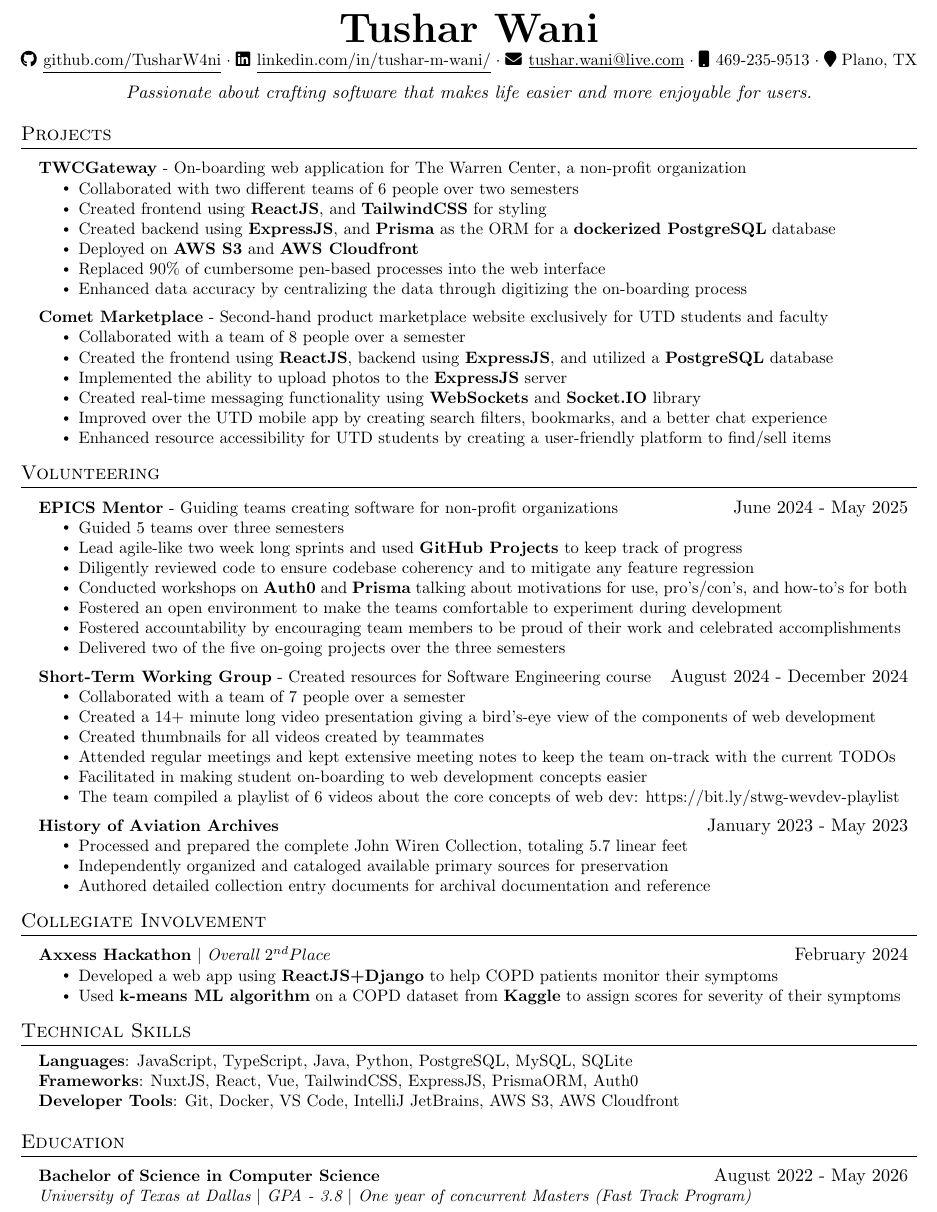
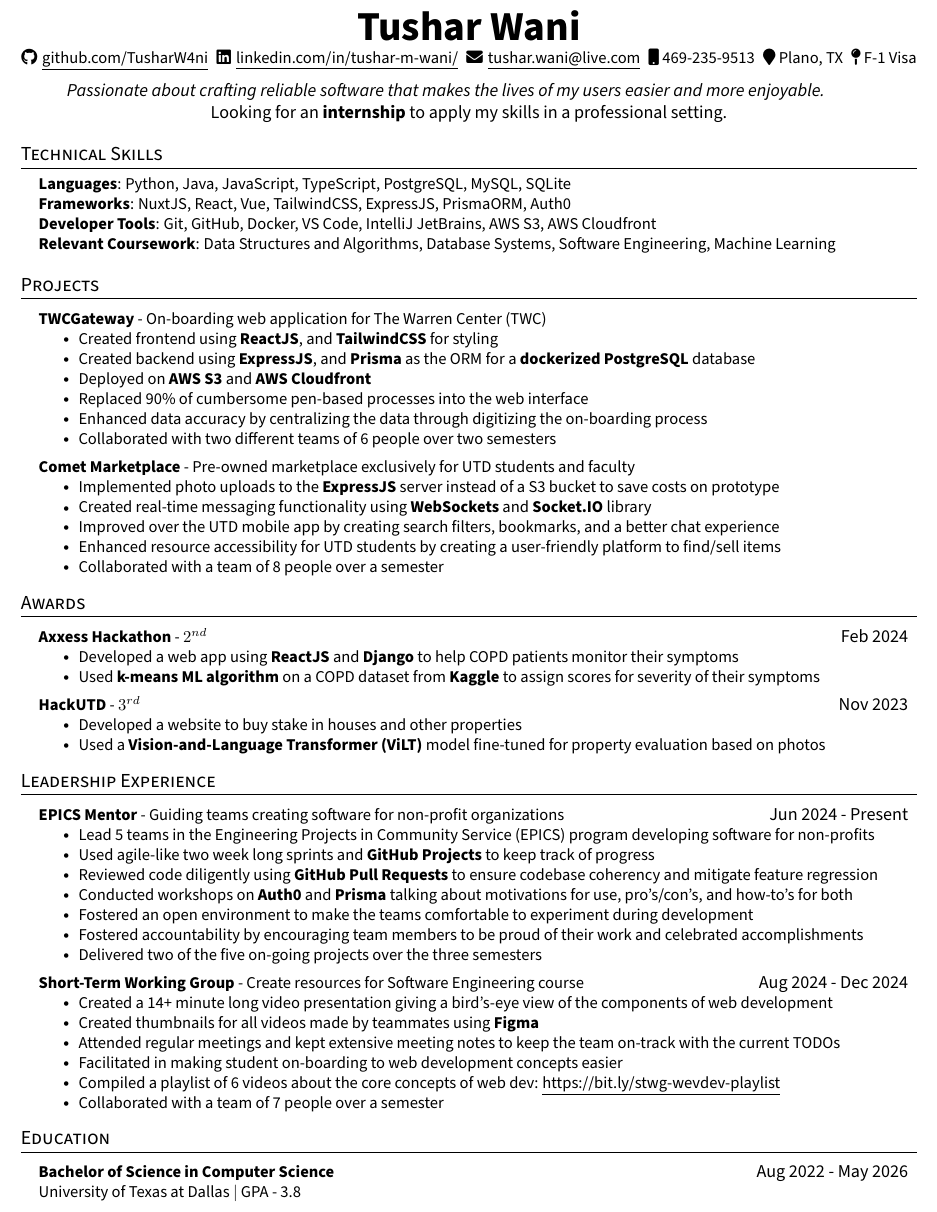
Before and after one commit to TusharW4ni/resume, a LaTeX CV (resume-swe.tex): part of the page, cut so that both start at the same text. Compiled offline with pdfLaTeX.

Commit message:
further tweaks and changed file name

```diff
--- a/resume.tex
+++ b/resume-swe.tex
@@ -18,10 +16,8 @@
 \usepackage{fancyhdr}
 \usepackage[english]{babel}
 \usepackage{tabularx}
+\usepackage{fontawesome5}
 \input{glyphtounicode}
-
-% ----
-\usepackage{fontawesome5}
 
 
 %----------FONT OPTIONS----------
@@ -29,12 +25,10 @@
 % \usepackage[sfdefault]{FiraSans}
 % \usepackage[sfdefault]{roboto}
 % \usepackage[sfdefault]{noto-sans}
-% \usepackage[default]{sourcesanspro}
-
+\usepackage[default]{sourcesanspro}
 % serif
 % \usepackage{CormorantGaramond}
 % \usepackage{charter}
-
 
 \pagestyle{fancy}
 \fancyhf{} % clear all header and footer fields
@@ -114,46 +108,67 @@
 %----------HEADING----------
 \begin{center}
     \textbf{\Huge Tushar Wani} \\ \vspace{2pt}
-    \small \href{https://github.com/TusharW4ni}{\faGithub \hspace{1pt} \underline{github.com/TusharW4ni}}
-    $\cdot$ \small \href{https://www.linkedin.com/in/tushar-m-wani/}{\faLinkedin \hspace{1pt} \underline{linkedin.com/in/tushar-m-wani/}}
-    $\cdot$ \small \href{mailto:tushar.wani@live.com}{\faEnvelope \hspace{1pt} \underline{tushar.wani@live.com}}
-    $\cdot$ \small \faMobile \hspace{1pt} 469-235-9513
-    $\cdot$ \small \faMapMarker \hspace{0pt} Plano, TX
+    % \small \href{https://github.com/TusharW4ni}{\faGithub \hspace{1pt} \underline{github.com/TusharW4ni}}
+    % $\cdot$ \small \href{https://www.linkedin.com/in/tushar-m-wani/}{\faLinkedin \hspace{1pt} \underline{linkedin.com/in/tushar-m-wani/}}
+    % $\cdot$ \small \href{mailto:tushar.wani@live.com}{\faEnvelope \hspace{1pt} \underline{tushar.wani@live.com}}
+    % $\cdot$ \small \faMobile \hspace{1pt} 469-235-9513
+    % $\cdot$ \small \faMapMarker \hspace{0pt} Plano, TX
+    % % $\cdot$ \small \faCompass F-1 Visa
+
+    \small \href{https://github.com/TusharW4ni}{\faGithub \hspace{1pt} \underline{github.com/TusharW4ni} \hspace{1pt}}
+    \small \href{https://www.linkedin.com/in/tushar-m-wani/}{\faLinkedin \hspace{1pt} \underline{linkedin.com/in/tushar-m-wani/} \hspace{1pt}}
+    \small \href{mailto:tushar.wani@live.com}{\faEnvelope \hspace{1pt} \underline{tushar.wani@live.com} \hspace{1pt}}
+    \small \faMobile \hspace{0pt} 469-235-9513 \hspace{1pt}
+    \small \faMapMarker \hspace{0pt} Plano, TX \hspace{1pt}
+    \small \faMapPin \hspace{0pt} F-1 Visa
 \end{center}
 
-%----------------------------
+%--------SUMMARY----------
 \begin{center}
-  \emph{Passionate about crafting software that makes life easier and more enjoyable for users.}
+  \emph{Passionate about crafting reliable software that makes the lives of my users easier and more enjoyable.}
+  \newline
+  Looking for an \textbf{internship} to apply my skills in a professional setting.
 \end{center}
-%----------------------------
 
+%-----------PROGRAMMING SKILLS-----------
+\section{Technical Skills}
+ \begin{itemize}[leftmargin=0.15in, label={}]
+    \small{\item{
+     \textbf{Languages}{: Python, Java, JavaScript, TypeScript, PostgreSQL, MySQL, SQLite} \\
+     \textbf{Frameworks}{: NuxtJS, React, Vue, TailwindCSS, ExpressJS, PrismaORM, Auth0} \\
+     \textbf{Developer Tools}{: Git, GitHub, Docker, VS Code, IntelliJ JetBrains, AWS S3, AWS Cloudfront} \\
+     \textbf{Relevant Coursework}{: Data Structures and Algorithms, Database Systems, Software Engineering, Machine Learning} \\
+    }}
+ \end{itemize}
+
+%-----------PROJECTS-----------
 \section{Projects}
 \resumeSubHeadingListStart
-  \resumeProjectHeading{\textbf{TWCGateway} - On-boarding web application for The Warren Center, a non-profit organization}{}
+  \resumeProjectHeading{\textbf{TWCGateway} - On-boarding web application for The Warren Center (TWC)}{}
   \resumeItemListStart
     % \resumeItem{\textbf{What?} On-boarding web application for The Warren Center, a non-profit organization}
     % \resumeItem{\textbf{How?}}
-    \resumeItem{Collaborated with two different teams of 6 people over two semesters}
     \resumeItem{Created frontend using \textbf{ReactJS}, and \textbf{TailwindCSS} for styling}
     \resumeItem{Created backend using \textbf{ExpressJS}, and \textbf{Prisma} as the ORM for a \textbf{dockerized PostgreSQL} database}
     \resumeItem{Deployed on \textbf{AWS S3} and \textbf{AWS Cloudfront}}
     % \resumeItem{\textbf{Impact?}}
     \resumeItem{Replaced 90\% of cumbersome pen-based processes into the web interface}
     \resumeItem{Enhanced data accuracy by centralizing the data through digitizing the on-boarding process}
+    \resumeItem{Collaborated with two different teams of 6 people over two semesters}
   \resumeItemListEnd
 
 
-  \resumeProjectHeading{\textbf{Comet Marketplace} - Second-hand product marketplace website exclusively for UTD students and faculty }{}
+  \resumeProjectHeading{\textbf{Comet Marketplace} - Pre-owned marketplace exclusively for UTD students and faculty }{}
   \resumeItemListStart
     % \resumeItem{\textbf{What?} Used product marketplace website exclusively for UTD students and faculty}
     % \resumeItem{\textbf{How?}}
-    \resumeItem{Collaborated with a team of 8 people over a semester}
-    \resumeItem{Created the frontend using \textbf{ReactJS}, backend using \textbf{ExpressJS}, and utilized a \textbf{PostgreSQL} database}
-    \resumeItem{Implemented the ability to upload photos to the \textbf{ExpressJS} server}
+    % \resumeItem{Created the frontend using \textbf{ReactJS}, backend using \textbf{ExpressJS}, and utilized a \textbf{PostgreSQL} database}
+    \resumeItem{Implemented photo uploads to the \textbf{ExpressJS} server instead of a S3 bucket to save costs on prototype}
     \resumeItem{Created real-time messaging functionality using \textbf{WebSockets} and \textbf{Socket.IO} library}
     % \resumeItem{\textbf{Impact?}}
     \resumeItem{Improved over the UTD mobile app by creating search filters, bookmarks, and a better chat experience}
     \resumeItem{Enhanced resource accessibility for UTD students by creating a user-friendly platform to find/sell items }
+    \resumeItem{Collaborated with a team of 8 people over a semester}
   \resumeItemListEnd
 
   % \resumeProjectHeading{\textbf{Generative Coverless Steganography}}{}
@@ -172,16 +187,34 @@
 
 \resumeSubHeadingListEnd
 
+%-----------Collegiate Involvement-----------
+\section{Awards}
+  \resumeSubHeadingListStart
+    \resumeProjectHeading{\textbf{Axxess Hackathon} - \emph{$2^{nd}$}}{Feb 2024}
+      \resumeItemListStart
+        \resumeItem{Developed a web app using \textbf{ReactJS} and \textbf{Django} to help COPD patients monitor their symptoms}
+        \resumeItem{Used \textbf{k-means ML algorithm} on a COPD dataset from \textbf{Kaggle} to assign scores for severity of their symptoms }
+      \resumeItemListEnd
+    \resumeProjectHeading{\textbf{HackUTD} - \emph{$3^{rd}$}}{Nov 2023}
+      \resumeItemListStart
+        \resumeItem{Developed a website to buy stake in houses and other properties}
+        \resumeItem{Used a \textbf{Vision-and-Language Transformer (ViLT)} model fine-tuned for property evaluation based on photos}
+      \resumeItemListEnd
+
+  \resumeSubHeadingListEnd
+
+
 %-----------Volunteering-----------
-\section{Volunteering}
+\section{Leadership Experience}
   \resumeSubHeadingListStart
-    \resumeProjectHeading{\textbf{EPICS Mentor} - Guiding teams creating software for non-profit organizations}{June 2024 - May 2025}
+    \resumeProjectHeading{\textbf{EPICS Mentor} - Guiding teams creating software for non-profit organizations}{Jun 2024 - Present}
       \resumeItemListStart
         % \resumeItem{\textbf{What?} Guiding teams creating software for non-profit organizations}
-        \resumeItem{Guided 5 teams over three semesters}
         % \resumeItem{\textbf{How?}}
-        \resumeItem{Lead agile-like two week long sprints and used \textbf{GitHub Projects} to keep track of progress}
-        \resumeItem{Diligently reviewed code to ensure codebase coherency and to mitigate any feature regression}
+        % \resumeItem{Engineering Projects in Community Service (EPICS) is a program where students create software for non-profit organizations}
+        \resumeItem{Lead 5 teams in the Engineering Projects in Community Service (EPICS) program developing software for non-profits}
+        \resumeItem{Used agile-like two week long sprints and \textbf{GitHub Projects} to keep track of progress}
+        \resumeItem{Reviewed code diligently using \textbf{GitHub Pull Requests} to ensure codebase coherency and mitigate feature regression}
         \resumeItem{Conducted workshops on \textbf{Auth0} and \textbf{Prisma} talking about motivations for use, pro's/con's, and how-to's for both}
         \resumeItem{Fostered an open environment to make the teams comfortable to experiment during development}
         \resumeItem{Fostered accountability by encouraging team members to be proud of their work and celebrated accomplishments}
@@ -189,57 +222,29 @@
         \resumeItem{Delivered two of the five on-going projects over the three semesters}
       \resumeItemListEnd
 
-    \resumeProjectHeading{\textbf{Short-Term Working Group} - Created resources for Software Engineering course}{August 2024 - December 2024}
+    \resumeProjectHeading{\textbf{Short-Term Working Group} - Create resources for Software Engineering course}{Aug 2024 - Dec 2024}
       \resumeItemListStart
         % \resumeItem{\textbf{What?} Created resources for Software Engineering course}
         % \resumeItem{\textbf{How?}}
-        \resumeItem{Collaborated with a team of 7 people over a semester}
         \resumeItem{Created a 14+ minute long video presentation giving a bird's-eye view of the components of web development}
-        \resumeItem{Created thumbnails for all videos created by teammates}
+        \resumeItem{Created thumbnails for all videos made by teammates using \textbf{Figma}}
         \resumeItem{Attended regular meetings and kept extensive meeting notes to keep the team on-track with the current TODOs}
         % \resumeItem{Provided and received feedback on the video tutorials created by the team and myself}
         % \resumeItem{Enhanced the curriculum to reduce the learning-curve for the course's semester-long project by building on previous semester's experiences}
         % by building on the team's previous semester's experiences in the course
         % \resumeItem{\textbf{Impact?}}
         \resumeItem{Facilitated in making student on-boarding to web development concepts easier}
-        \resumeItem{The team compiled a playlist of 6 videos about the core concepts of web dev: \href{https://bit.ly/stwg-wevdev-playlist}{https://bit.ly/stwg-wevdev-playlist}}
+        \resumeItem{Compiled a playlist of 6 videos about the core concepts of web dev: \underline{\href{https://bit.ly/stwg-wevdev-playlist}{https://bit.ly/stwg-wevdev-playlist}}}
+        \resumeItem{Collaborated with a team of 7 people over a semester}
       \resumeItemListEnd
 
-    \resumeProjectHeading{\textbf{History of Aviation Archives}}{January 2023 - May 2023}
-      \resumeItemListStart
-        \resumeItem{Processed and prepared the complete John Wiren Collection, totaling 5.7 linear feet}
-        \resumeItem{Independently organized and cataloged available primary sources for preservation}
-        \resumeItem{Authored detailed collection entry documents for archival documentation and reference}
-      \resumeItemListEnd
+    % \resumeProjectHeading{\textbf{History of Aviation Archives}}{Jan 2023 - May 2023}
+    %   \resumeItemListStart
+    %     \resumeItem{Processed and prepared the complete John Wiren Collection, totaling 5.7 linear feet}
+    %     \resumeItem{Independently organized and cataloged available primary sources for preservation}
+    %     \resumeItem{Authored detailed collection entry documents for archival documentation and reference}
+    %   \resumeItemListEnd
   \resumeSubHeadingListEnd
-
-%-----------Collegiate Involvement-----------
-\section{Collegiate Involvement}
-  \resumeSubHeadingListStart
-    \resumeProjectHeading{\textbf{Axxess Hackathon} $|$ \emph{Overall $2^{nd} Place$}}{February 2024}
-      \resumeItemListStart
-        \resumeItem{Developed a web app using \textbf{ReactJS+Django} to help COPD patients monitor their symptoms}
-        \resumeItem{Used \textbf{k-means ML algorithm} on a COPD dataset from \textbf{Kaggle} to assign scores for severity of their symptoms }
-      \resumeItemListEnd
-%     \resumeProjectHeading{\textbf{HackUTD} $|$ \emph{CBRE $3^{rd}$ Place}}{November 2023}
-%       \resumeItemListStart
-%         \resumeItem{Developed a website to buy stake in houses and other properties}
-%         \resumeItem{Used a \textbf{Vision-and-Language Transformer (ViLT)} model fine-tuned for property evaluation based on photos}
-%       \resumeItemListEnd
-
-  \resumeSubHeadingListEnd
-
-%-------------------------------------------
-
-%-----------PROGRAMMING SKILLS-----------
-\section{Technical Skills}
- \begin{itemize}[leftmargin=0.15in, label={}]
-    \small{\item{
-     \textbf{Languages}{: JavaScript, TypeScript, Java, Python, PostgreSQL, MySQL, SQLite} \\
-     \textbf{Frameworks}{: NuxtJS, React, Vue, TailwindCSS, ExpressJS, PrismaORM, Auth0} \\
-     \textbf{Developer Tools}{: Git, Docker, VS Code, IntelliJ JetBrains, AWS S3, AWS Cloudfront} \\
-    }}
- \end{itemize}
 
 %-----------EDUCATION-----------
 \section{Education}
@@ -252,8 +257,9 @@
   %     {University of Texas at Dallas $|$ GPA - 3.8 $|$ One year of concurrent Masters (Fast Track Program)}{}
   % \resumeSubHeadingListEnd
   \resumeSubHeadingListStart
-    \resumeProjectHeading{\textbf{Bachelor of Science in Computer Science}}{August 2022 - May 2026}
-      \resumeItem{\emph{University of Texas at Dallas $|$ GPA - 3.8 $|$ One year of concurrent Masters (Fast Track Program)}}
+    \resumeProjectHeading{\textbf{Bachelor of Science in Computer Science}}{Aug 2022 - May 2026}
+      \resumeItem{University of Texas at Dallas $|$ GPA - 3.8}
+      % \resumeItem{\emph{University of Texas at Dallas $|$ GPA - 3.8 $|$ One year of concurrent Masters (Fast Track Program)}}
     % \resumeSubheading
     %   {University of Texas at Dallas $|$ GPA - 3.8 $|$ One year of concurrent Masters (Fast Track Program)}{}
   \resumeSubHeadingListEnd
```
Also changed, not shown: README.md, past-resumes/resume-v2.pdf (added), resume-swe.pdf (added), resume.pdf (deleted), resume-swe.tex (2 more changed lines), 2 other files.
